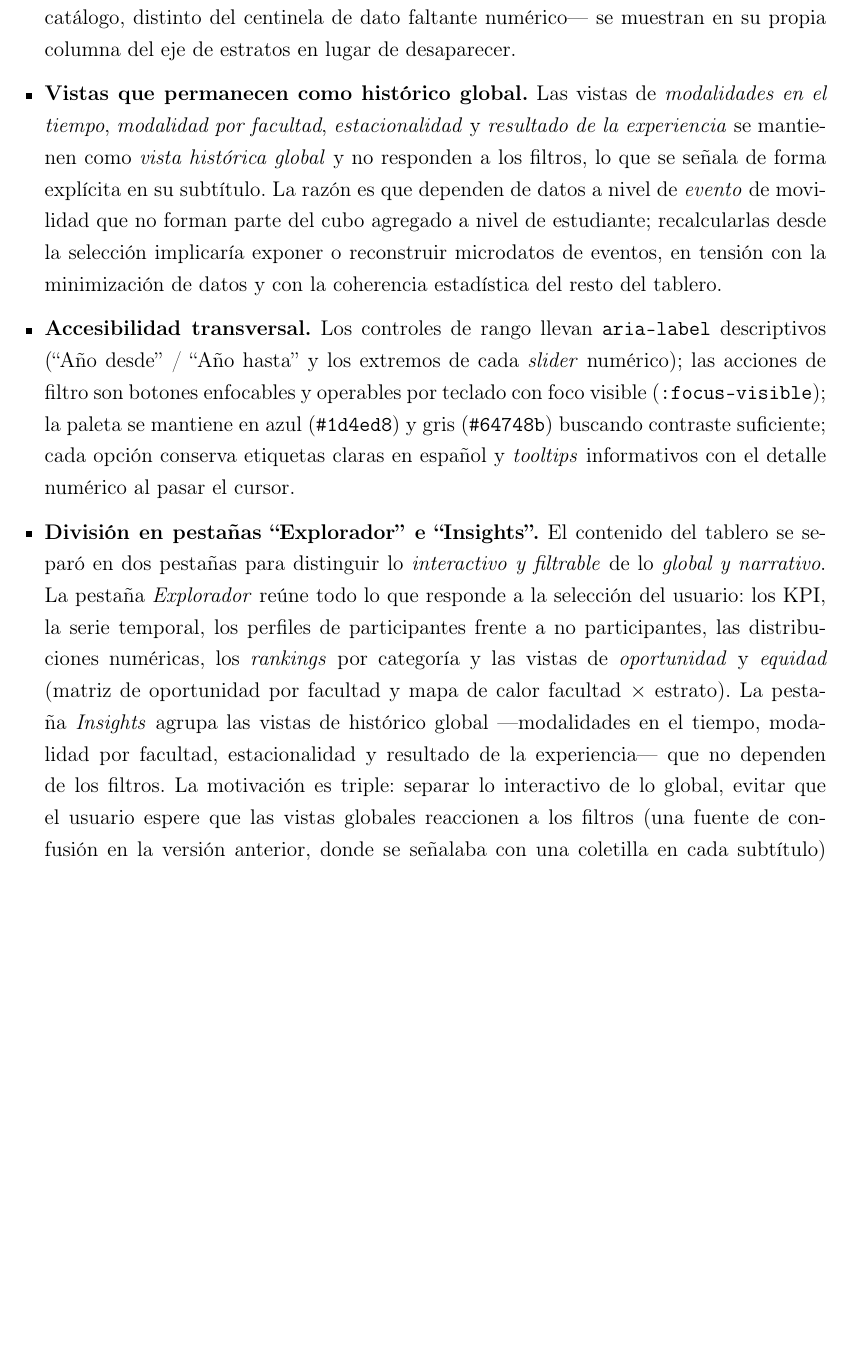
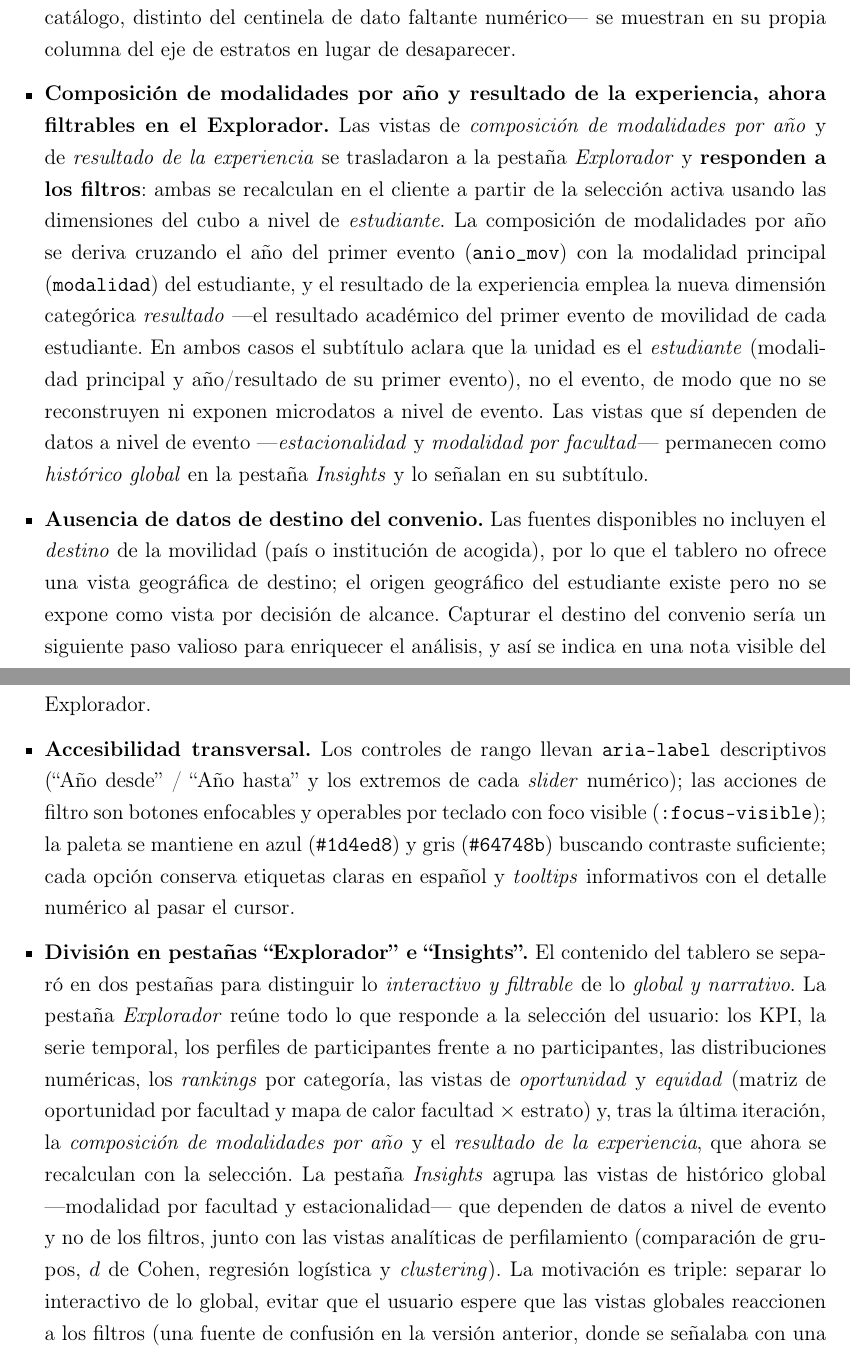
Before and after one commit to danteboe/PROY-GRADO, a LaTeX paper (latex/informe_proyecto.tex): part of page 42 of 46 before the commit and two parts of pages 42 and 43 of 47 after it, the two joined at a grey line, cut so that both start at the same text, the shorter picture padded with empty space. Compiled offline with pdfLaTeX.

Commit message:
docs: actualizar informe LaTeX con las mejoras de UX del dashboard (FEAT-003)
Refleja los siete sliders numericos (incl. ICFES por materia), la dimension resultado, la linea baseline en distribuciones, los botones de ayuda (d de Cohen y odds ratios), el hover por caja y ejes desde 0 en boxplots, la escala log del scatter de oportunidad, el eje k=2..10 y el scatter 2D de clusters sobre submuestra. Documenta que Modalidad por ano y Resultado ahora viven en el Explorador y responden a filtros, y anade la nota de ausencia de datos de destino del convenio. Actualiza el peso del bundle (~185 KB gzip). Recompilado: 47 paginas, 0 errores, 0 refs/citas indefinidas.

```diff
--- a/latex/informe_proyecto.tex
+++ b/latex/informe_proyecto.tex
@@ -1201,15 +1229,28 @@ Las decisiones y su justificación se resumen a continuación.
     usuario. Además, las observaciones con estrato \emph{``Sin dato''} ---un valor
     legítimo del catálogo, distinto del centinela de dato faltante numérico--- se
     muestran en su propia columna del eje de estratos en lugar de desaparecer.
-    \item \textbf{Vistas que permanecen como histórico global.} Las vistas de
-    \emph{modalidades en el tiempo}, \emph{modalidad por facultad},
-    \emph{estacionalidad} y \emph{resultado de la experiencia} se mantienen como
-    \emph{vista histórica global} y no responden a los filtros, lo que se señala de
-    forma explícita en su subtítulo. La razón es que dependen de datos a nivel de
-    \emph{evento} de movilidad que no forman parte del cubo agregado a nivel de
-    estudiante; recalcularlas desde la selección implicaría exponer o reconstruir
-    microdatos de eventos, en tensión con la minimización de datos y con la
-    coherencia estadística del resto del tablero.
+    \item \textbf{Composición de modalidades por año y resultado de la experiencia,
+    ahora filtrables en el Explorador.} Las vistas de \emph{composición de
+    modalidades por año} y de \emph{resultado de la experiencia} se trasladaron a la
+    pestaña \emph{Explorador} y \textbf{responden a los filtros}: ambas se recalculan
+    en el cliente a partir de la selección activa usando las dimensiones del cubo a
+    nivel de \emph{estudiante}. La composición de modalidades por año se deriva
+    cruzando el año del primer evento (\texttt{anio\_mov}) con la modalidad principal
+    (\texttt{modalidad}) del estudiante, y el resultado de la experiencia emplea la
+    nueva dimensión categórica \emph{resultado} ---el resultado académico del primer
+    evento de movilidad de cada estudiante. En ambos casos el subtítulo aclara que la
+    unidad es el \emph{estudiante} (modalidad principal y año/resultado de su primer
+    evento), no el evento, de modo que no se reconstruyen ni exponen microdatos a
+    nivel de evento. Las vistas que sí dependen de datos a nivel de evento
+    ---\emph{estacionalidad} y \emph{modalidad por facultad}--- permanecen como
+    \emph{histórico global} en la pestaña \emph{Insights} y lo señalan en su
+    subtítulo.
+    \item \textbf{Ausencia de datos de destino del convenio.} Las fuentes
+    disponibles no incluyen el \emph{destino} de la movilidad (país o institución de
+    acogida), por lo que el tablero no ofrece una vista geográfica de destino; el
+    origen geográfico del estudiante existe pero no se expone como vista por decisión
+    de alcance. Capturar el destino del convenio sería un siguiente paso valioso para
+    enriquecer el análisis, y así se indica en una nota visible del Explorador.
     \item \textbf{Accesibilidad transversal.} Los controles de rango llevan
     \texttt{aria-label} descriptivos (``Año desde'' / ``Año hasta'' y los extremos de
     cada \emph{slider} numérico); las acciones de filtro son botones enfocables y
@@ -1222,11 +1263,15 @@ Las decisiones y su justificación se resumen a continuación.
     filtrable} de lo \emph{global y narrativo}. La pestaña \emph{Explorador} reúne
     todo lo que responde a la selección del usuario: los KPI, la serie temporal, los
     perfiles de participantes frente a no participantes, las distribuciones
-    numéricas, los \emph{rankings} por categoría y las vistas de \emph{oportunidad} y
+    numéricas, los \emph{rankings} por categoría, las vistas de \emph{oportunidad} y
     \emph{equidad} (matriz de oportunidad por facultad y mapa de calor
-    facultad~$\times$~estrato). La pestaña \emph{Insights} agrupa las vistas de
-    histórico global ---modalidades en el tiempo, modalidad por facultad,
-    estacionalidad y resultado de la experiencia--- que no dependen de los filtros.
+    facultad~$\times$~estrato) y, tras la última iteración, la \emph{composición de
+    modalidades por año} y el \emph{resultado de la experiencia}, que ahora se
+    recalculan con la selección. La pestaña \emph{Insights} agrupa las vistas de
+    histórico global ---modalidad por facultad y estacionalidad--- que dependen de
+    datos a nivel de evento y no de los filtros, junto con las vistas analíticas de
+    perfilamiento (comparación de grupos, $d$ de Cohen, regresión logística y
+    \emph{clustering}).
     La motivación es triple: separar lo interactivo de lo global, evitar que el
     usuario espere que las vistas globales reaccionen a los filtros (una fuente de
     confusión en la versión anterior, donde se señalaba con una coletilla en cada
```
Also changed, not shown: latex/informe_proyecto.pdf, latex/informe_proyecto.tex (40 more changed lines).
